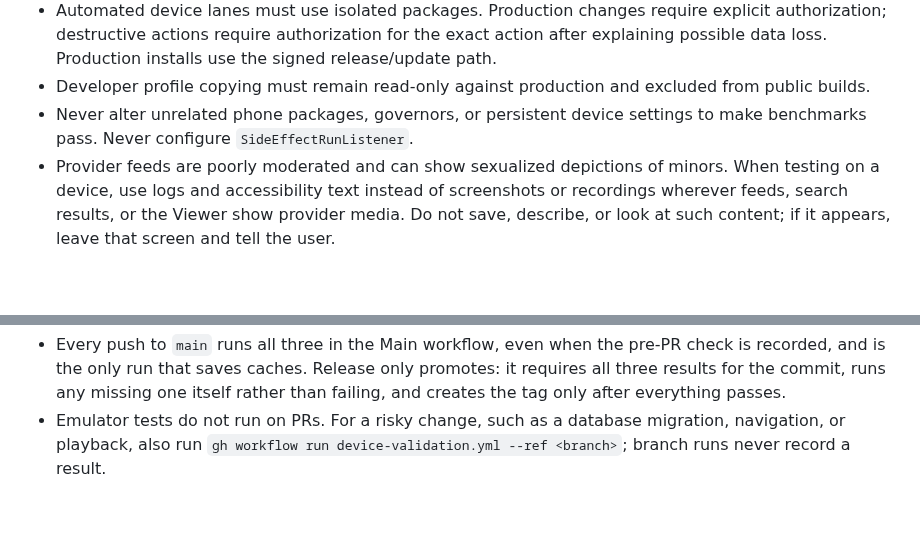
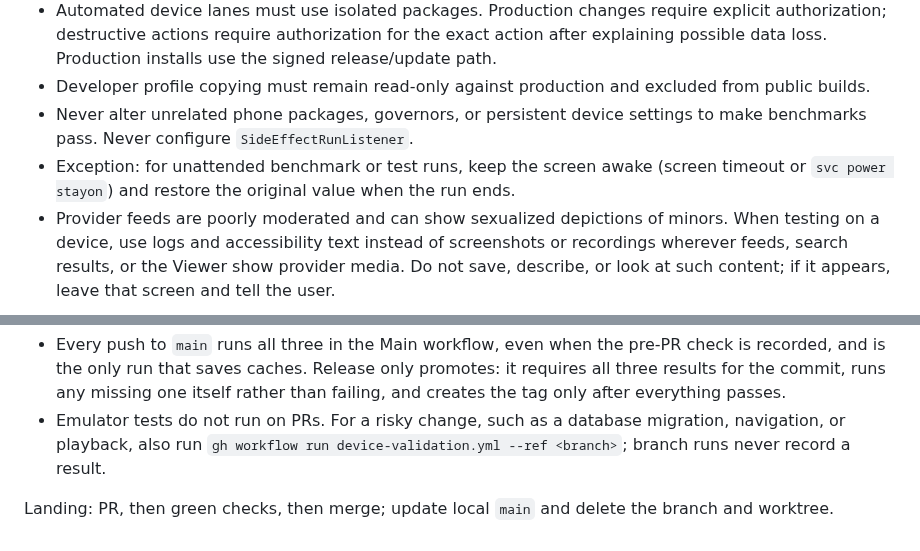
Before and after one commit to Axl47/Theoria-Codex, a Markdown page: AGENTS.md, 2 parts joined by grey strips. Drawn GitHub-style; blank space fills up the shorter version.

Commit message:
docs(agents): allow keeping the phone awake for unattended runs, and note how work lands

```diff
--- a/AGENTS.md
+++ b/AGENTS.md
@@ -68,6 +68,7 @@ Keep `AGENTS.md` limited to durable product intent, safety boundaries, and accep
 - Automated device lanes must use isolated packages. Production changes require explicit authorization; destructive actions require authorization for the exact action after explaining possible data loss. Production installs use the signed release/update path.
 - Developer profile copying must remain read-only against production and excluded from public builds.
 - Never alter unrelated phone packages, governors, or persistent device settings to make benchmarks pass. Never configure `SideEffectRunListener`.
+- Exception: for unattended benchmark or test runs, keep the screen awake (screen timeout or `svc power stayon`) and restore the original value when the run ends.
 - Provider feeds are poorly moderated and can show sexualized depictions of minors. When testing on a device, use logs and accessibility text instead of screenshots or recordings wherever feeds, search results, or the Viewer show provider media. Do not save, describe, or look at such content; if it appears, leave that screen and tell the user.
 
 ## Acceptance and Releases
@@ -77,3 +78,5 @@ Keep `AGENTS.md` limited to durable product intent, safety boundaries, and accep
 - Results are recorded per code, not per commit: the pre-PR check (`scripts/check.sh --record`, or Verify on the PR), the R8 release part, and the emulator tests on Android 16 and 17. PRs run only the pre-PR check, skip it when it is already recorded, and only read caches.
 - Every push to `main` runs all three in the Main workflow, even when the pre-PR check is recorded, and is the only run that saves caches. Release only promotes: it requires all three results for the commit, runs any missing one itself rather than failing, and creates the tag only after everything passes.
 - Emulator tests do not run on PRs. For a risky change, such as a database migration, navigation, or playback, also run `gh workflow run device-validation.yml --ref <branch>`; branch runs never record a result.
+
+Landing: PR, then green checks, then merge; update local `main` and delete the branch and worktree.
```
